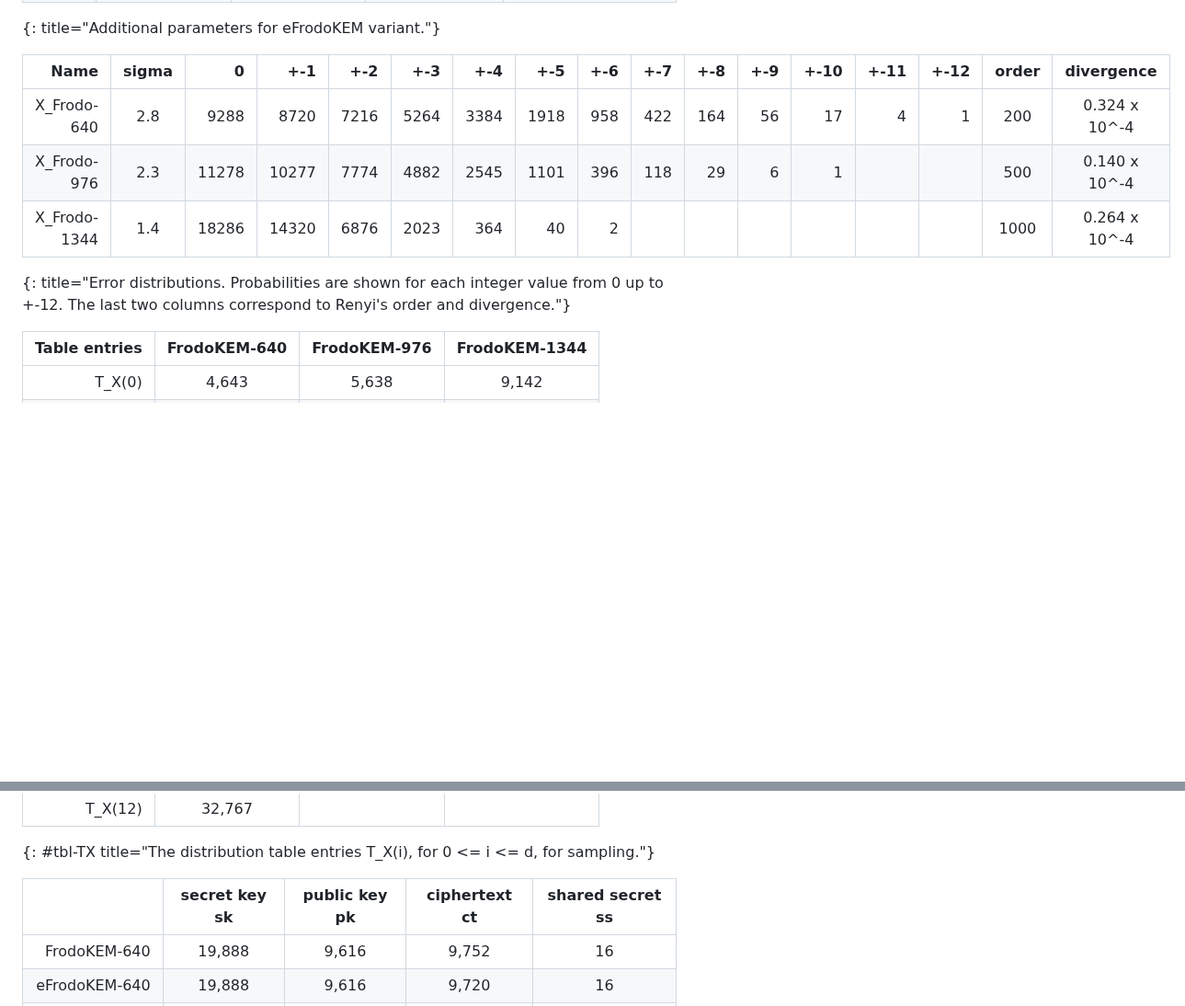
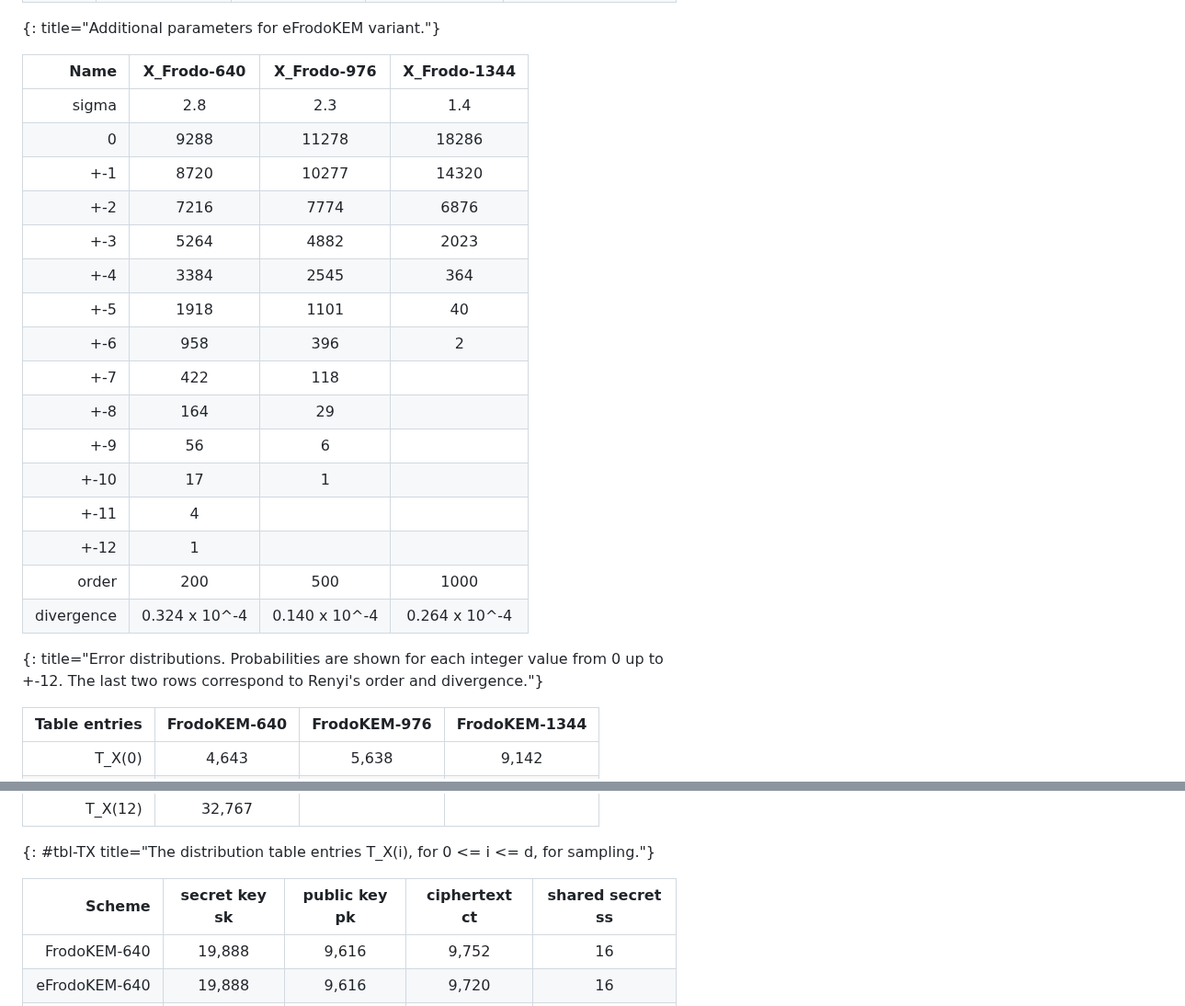
Before and after one commit to dstebila/frodokem-internet-draft, a Markdown page: draft-longa-cfrg-frodokem.md, 2 parts joined by grey strips. Shown at 92% size. GitHub-like rendering; blank space fills up the shorter version.

```diff
--- a/draft-longa-cfrg-frodokem.md
+++ b/draft-longa-cfrg-frodokem.md
@@ -723,12 +734,25 @@ The parameter values characterizing the FrodoKEM parameter sets are listed below
 | lensalt |        0        |        0        |        0         | No salt in eFrodoKEM                           |
 {: title="Additional parameters for eFrodoKEM variant."}
 
-|     Name     |  sigma |    0  |  +-1  |  +-2 |  +-3 |  +-4 |  +-5 | +-6 | +-7 | +-8 | +-9 |+-10|+-11|+-12| order |   divergence  |
-|-------------:|:------:|------:|------:|-----:|-----:|-----:|-----:|----:|----:|----:|----:|---:|---:|---:|:-----:|:-------------:|
-|  X_Frodo-640 |   2.8  |  9288 |  8720 | 7216 | 5264 | 3384 | 1918 | 958 | 422 | 164 |  56 | 17 |  4 |  1 |  200  | 0.324 x 10^-4 |
-|  X_Frodo-976 |   2.3  | 11278 | 10277 | 7774 | 4882 | 2545 | 1101 | 396 | 118 |  29 |   6 |  1 |    |    |  500  | 0.140 x 10^-4 |
-| X_Frodo-1344 |   1.4  | 18286 | 14320 | 6876 | 2023 |  364 |   40 |   2 |     |     |     |    |    |    | 1000  | 0.264 x 10^-4 |
-{: title="Error distributions. Probabilities are shown for each integer value from 0 up to +-12. The last two columns correspond to Renyi's order and divergence."}
+|    Name    |  X_Frodo-640  |  X_Frodo-976  |  X_Frodo-1344 |
+|-----------:|:-------------:|:-------------:|:-------------:|
+|      sigma |       2.8     |       2.3     |       1.4     |
+|          0 |      9288     |     11278     |     18286     |
+|        +-1 |      8720     |     10277     |     14320     |
+|        +-2 |      7216     |      7774     |      6876     |
+|        +-3 |      5264     |      4882     |      2023     |
+|        +-4 |      3384     |      2545     |       364     |
+|        +-5 |      1918     |      1101     |        40     |
+|        +-6 |       958     |       396     |         2     |
+|        +-7 |       422     |       118     |               |
+|        +-8 |       164     |        29     |               |
+|        +-9 |        56     |         6     |               |
+|       +-10 |        17     |         1     |               |
+|       +-11 |         4     |               |               |
+|       +-12 |         1     |               |               |
+|      order |       200     |       500     |      1000     |
+| divergence | 0.324 x 10^-4 | 0.140 x 10^-4 | 0.264 x 10^-4 |
+{: title="Error distributions. Probabilities are shown for each integer value from 0 up to +-12. The last two rows correspond to Renyi's order and divergence."}
 
 | Table entries |  FrodoKEM-640  |  FrodoKEM-976  |  FrodoKEM-1344  |
 |--------------:|:--------------:|:--------------:|:---------------:|
@@ -747,7 +771,7 @@ The parameter values characterizing the FrodoKEM parameter sets are listed below
 |       T_X(12) |     32,767     |                |                 |
 {: #tbl-TX title="The distribution table entries T_X(i), for 0 <= i <= d, for sampling."}
 
-|                |  secret key sk  |  public key pk  |  ciphertext ct  | shared secret ss |
+|     Scheme     |  secret key sk  |  public key pk  |  ciphertext ct  | shared secret ss |
 |---------------:|:---------------:|:---------------:|:---------------:|:----------------:|
 |   FrodoKEM-640 |      19,888     |       9,616     |       9,752     |        16        |
 |  eFrodoKEM-640 |      19,888     |       9,616     |       9,720     |        16        |
```
Also changed, not shown: other parts of draft-longa-cfrg-frodokem.md (+35 -24 lines).
